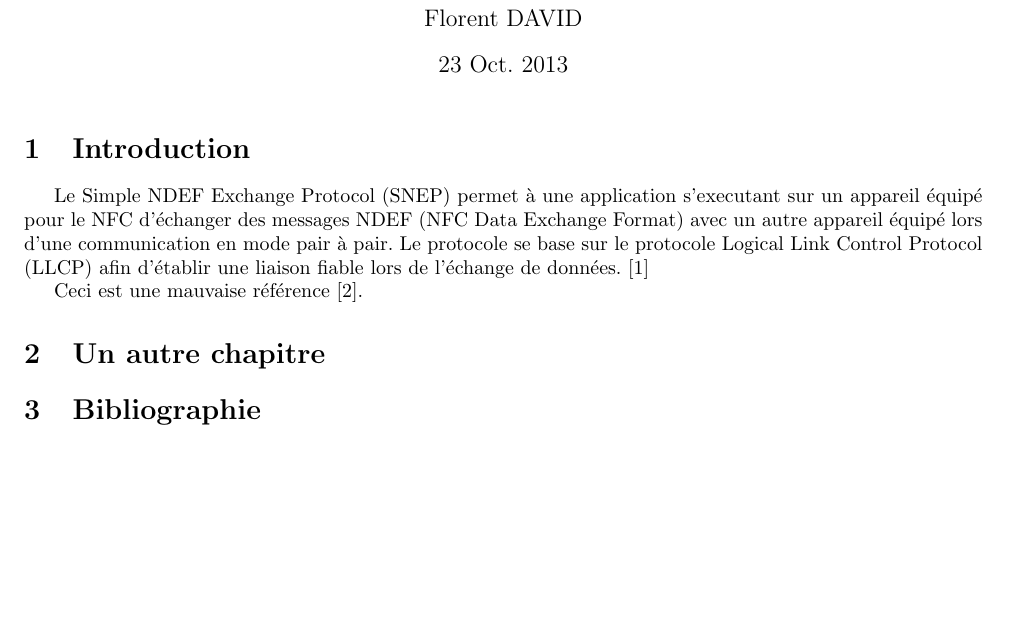
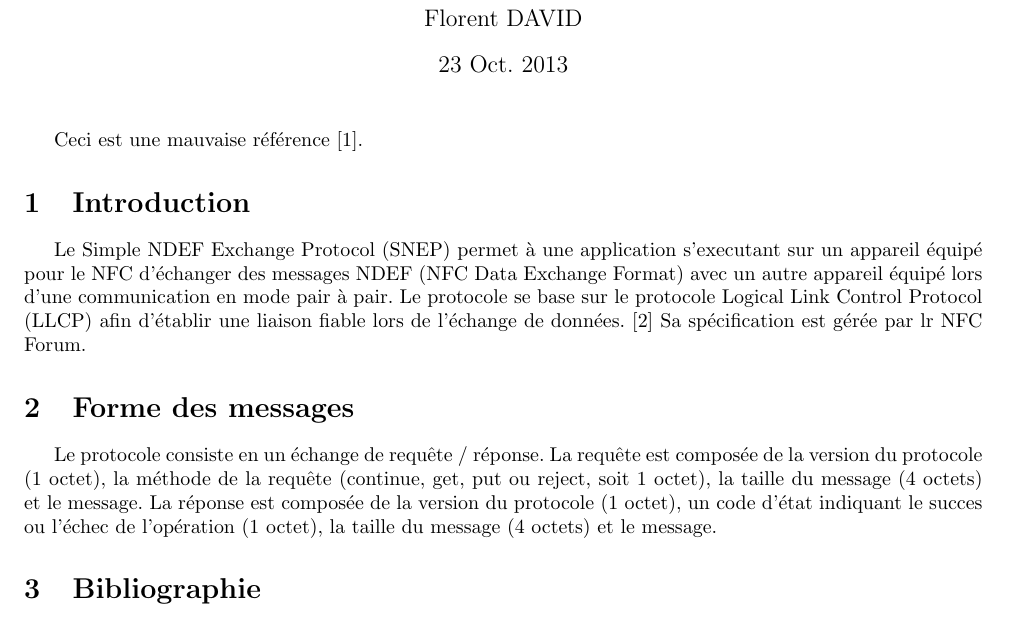
Before and after one commit to billietl/Reseaux, a LaTeX document (nfc/snep.tex): part of the page, cut so that both start at the same text, the shorter picture padded with empty space. Compiled offline with pdfLaTeX; the source files are stored in an older character set and shown here as Unicode.

Commit message:
ajout du format du protocole

```diff
--- a/nfc/snep.tex
+++ b/nfc/snep.tex
@@ -31,16 +31,21 @@
 \date{23 Oct. 2013}
 \maketitle
 
+Ceci est une mauvaise r\'ef\'erence \cite{Wikipedia_NFC}.
+
 \section{Introduction}
 
-Le Simple NDEF Exchange Protocol (SNEP) permet \`a une application s'executant sur un appareil \'equip\'e pour le NFC d'\'echanger des messages NDEF (NFC Data Exchange Format) avec un autre appareil \'equip\'e lors d'une communication en mode pair \`a pair. Le protocole se base sur le protocole Logical Link Control Protocol (LLCP) afin d'\'etablir une liaison fiable lors de l'\'echange de donn\'ees.\cite{NFC_forum}
+Le Simple NDEF Exchange Protocol (SNEP) permet \`a une application s'executant sur un appareil \'equip\'e pour le NFC
+d'\'echanger des messages NDEF (NFC Data Exchange Format) avec un autre appareil \'equip\'e lors d'une communication en mode pair \`a pair.
+Le protocole se base sur le protocole Logical Link Control Protocol (LLCP) afin d'\'etablir une liaison fiable lors de l'\'echange de donn\'ees.\cite{NFC_forum} Sa sp\'ecification est g\'er\'ee par lr NFC Forum.
 
+\section{Forme des messages}
 
-Ceci est une mauvaise r\'ef\'erence \cite{Wikipedia_NFC}.
-\section{Un autre chapitre}
+Le protocole consiste en un \'echange de requ\^ete / r\'eponse.
+La requ\^ete est compos\'ee de la version du protocole (1 octet), la m\'ethode de la requ\^ete (continue, get, put ou reject, soit 1 octet), la taille du message (4 octets) et le message.
+La r\'eponse est compos\'ee de la version du protocole (1 octet), un code d'\'etat indiquant le succes ou l'\'echec de l'op\'eration (1 octet), la taille du message (4 octets) et le message.
 
 \section{Bibliographie}
-
 % Bibliographie
 \bibliographystyle{unsrt}
 \bibliography{biblio}{}
```
